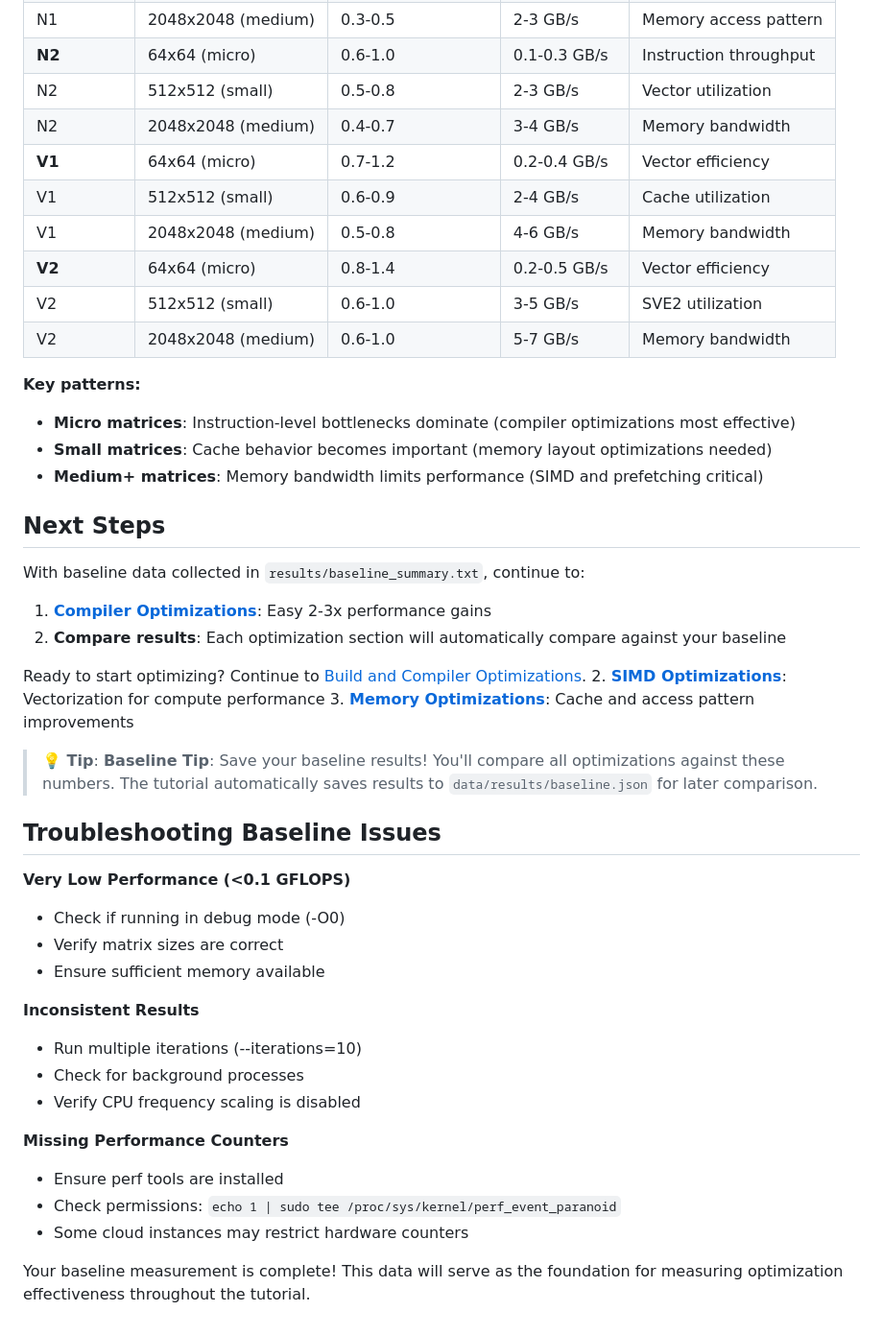
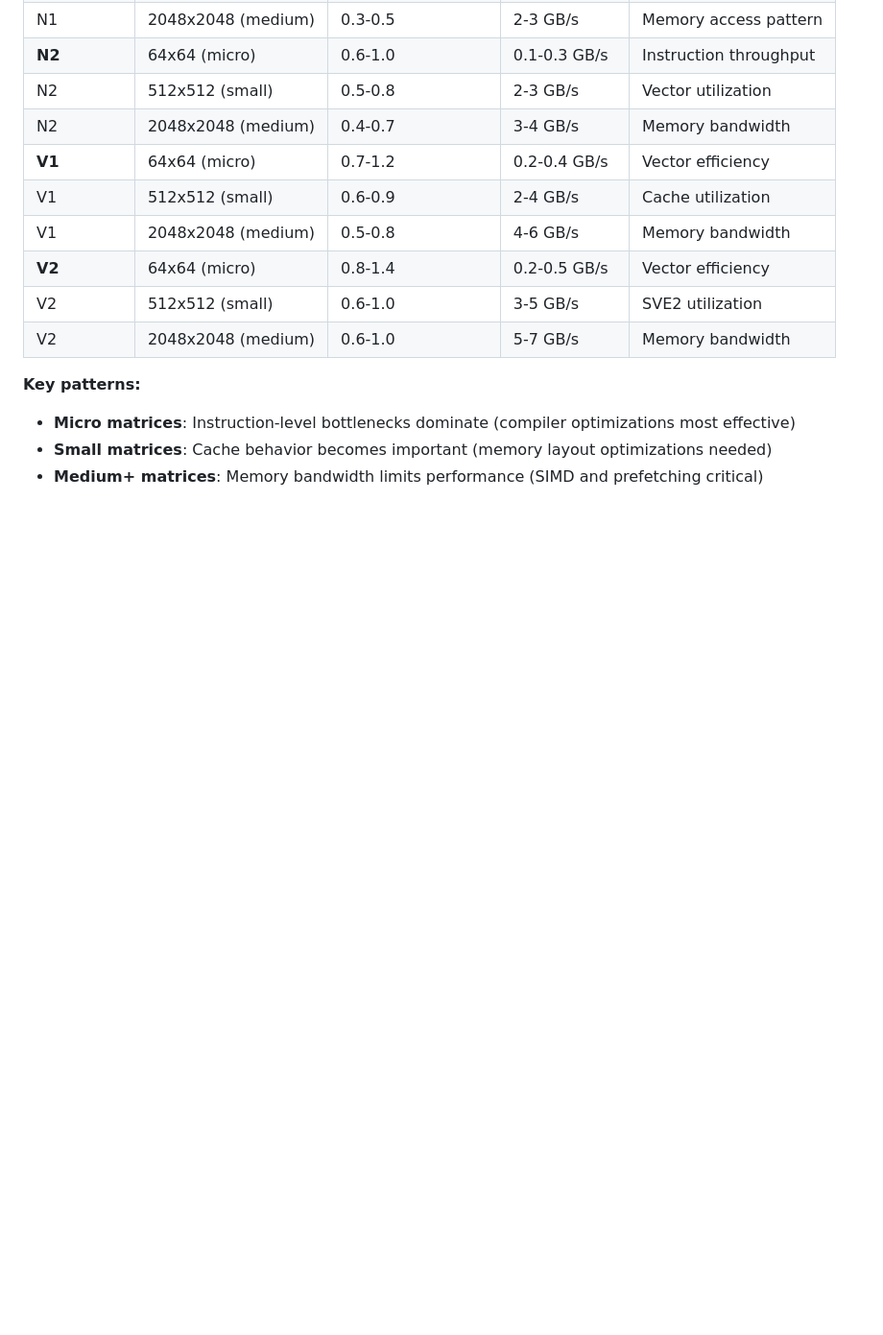
Before and after one commit to geremyCohen/arm_benchmarking, a Markdown page: 03-baseline.md, the part around the change. Shown at 96% size. Rendered like a GitHub page; blank space fills up the shorter version.

Commit message:
Remove next steps and troubleshooting sections from 03-baseline.md for clarity

```diff
--- a/03-baseline.md
+++ b/03-baseline.md
@@ -173,37 +173,3 @@ Typical baseline performance on different Neoverse processors:
 - **Micro matrices**: Instruction-level bottlenecks dominate (compiler optimizations most effective)
 - **Small matrices**: Cache behavior becomes important (memory layout optimizations needed)
 - **Medium+ matrices**: Memory bandwidth limits performance (SIMD and prefetching critical)
-
-## Next Steps
-
-With baseline data collected in `results/baseline_summary.txt`, continue to:
-
-1. **[Compiler Optimizations](./04-compiler-optimizations.md)**: Easy 2-3x performance gains
-2. **Compare results**: Each optimization section will automatically compare against your baseline
-
-Ready to start optimizing? Continue to [Build and Compiler Optimizations](./04-compiler-optimizations.md).
-2. **[SIMD Optimizations](./)**: Vectorization for compute performance
-3. **[Memory Optimizations](./)**: Cache and access pattern improvements
-
-> **💡 Tip**:
-**Baseline Tip**: Save your baseline results! You'll compare all optimizations against these numbers. The tutorial automatically saves results to `data/results/baseline.json` for later comparison.
-
-
-## Troubleshooting Baseline Issues
-
-**Very Low Performance (<0.1 GFLOPS)**
-- Check if running in debug mode (-O0)
-- Verify matrix sizes are correct
-- Ensure sufficient memory available
-
-**Inconsistent Results**
-- Run multiple iterations (--iterations=10)
-- Check for background processes
-- Verify CPU frequency scaling is disabled
-
-**Missing Performance Counters**
-- Ensure perf tools are installed
-- Check permissions: `echo 1 | sudo tee /proc/sys/kernel/perf_event_paranoid`
-- Some cloud instances may restrict hardware counters
-
-Your baseline measurement is complete! This data will serve as the foundation for measuring optimization effectiveness throughout the tutorial.
```
